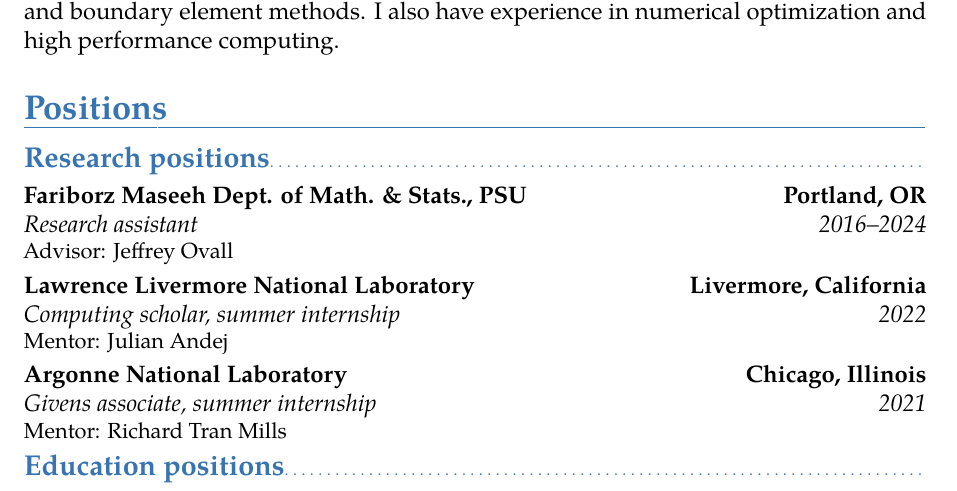
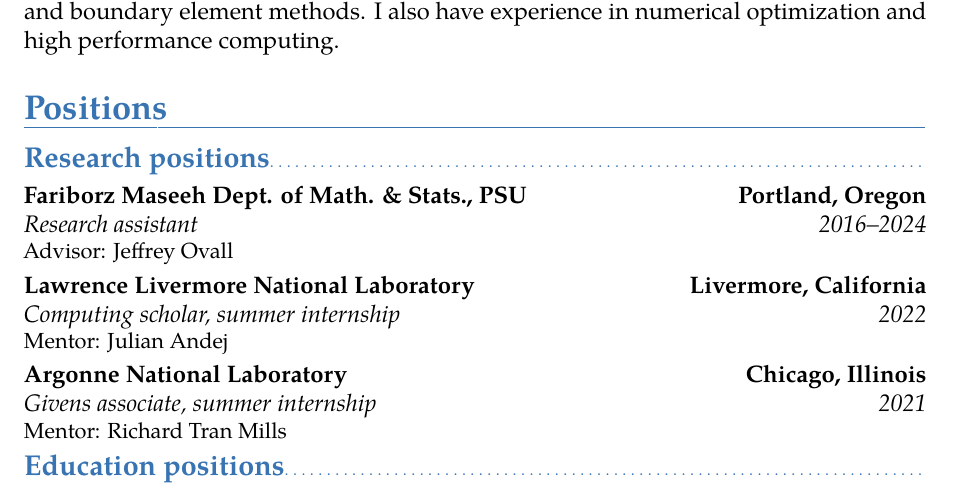
Before and after one commit to samreynoldsmath/cv, a LaTeX CV (sam-reynolds-cv.tex): part of page 1 of 2, cut so that both start at the same text. Compiled offline with pdfLaTeX.

Commit message:
change OR to Oregon

```diff
--- a/sam-reynolds-cv.tex
+++ b/sam-reynolds-cv.tex
@@ -84,7 +84,7 @@
 
     \subsection{Research positions}
 
-        \cventry{2016--2024}{Research assistant}{Fariborz Maseeh Dept. of Math. \& Stats., PSU}{Portland, OR}{}{Advisor: Jeffrey Ovall}
+        \cventry{2016--2024}{Research assistant}{Fariborz Maseeh Dept. of Math. \& Stats., PSU}{Portland, Oregon}{}{Advisor: Jeffrey Ovall}
 
         \cventry{2022}{Computing scholar}{Lawrence Livermore National Laboratory}{Livermore, California}{summer internship}{Mentor: Julian Andej}
 
```
Also changed, not shown: sam-reynolds-cv.pdf, sam-reynolds-cv.tex (2 more changed lines).
